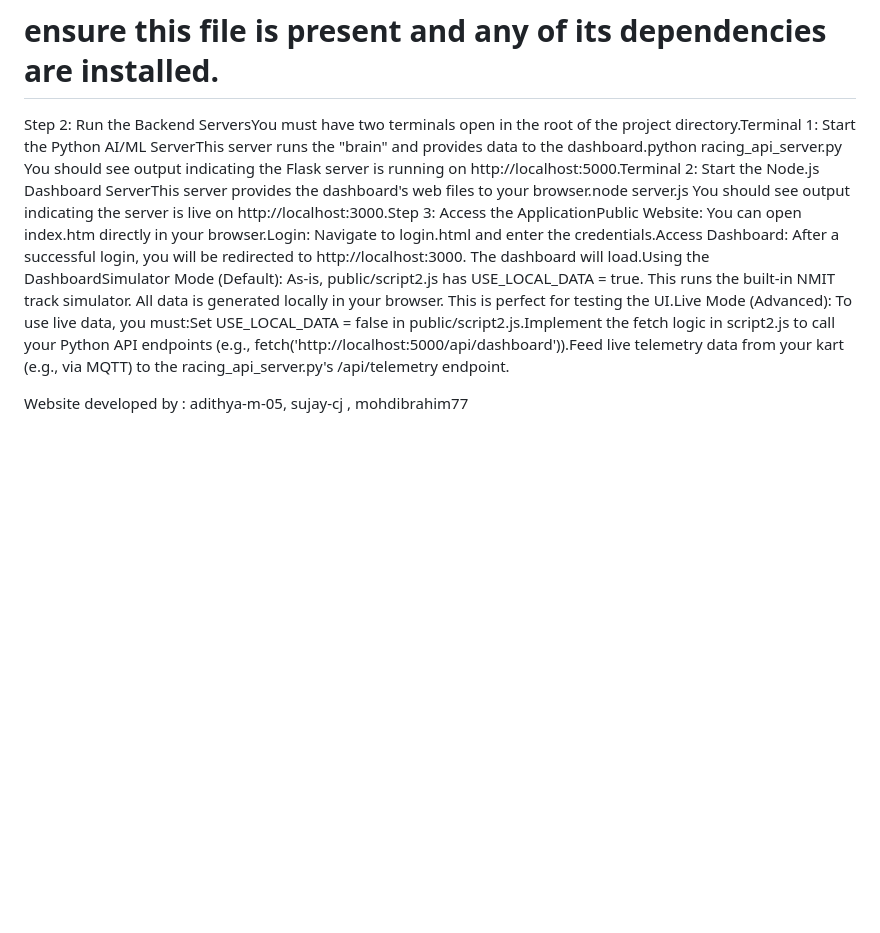
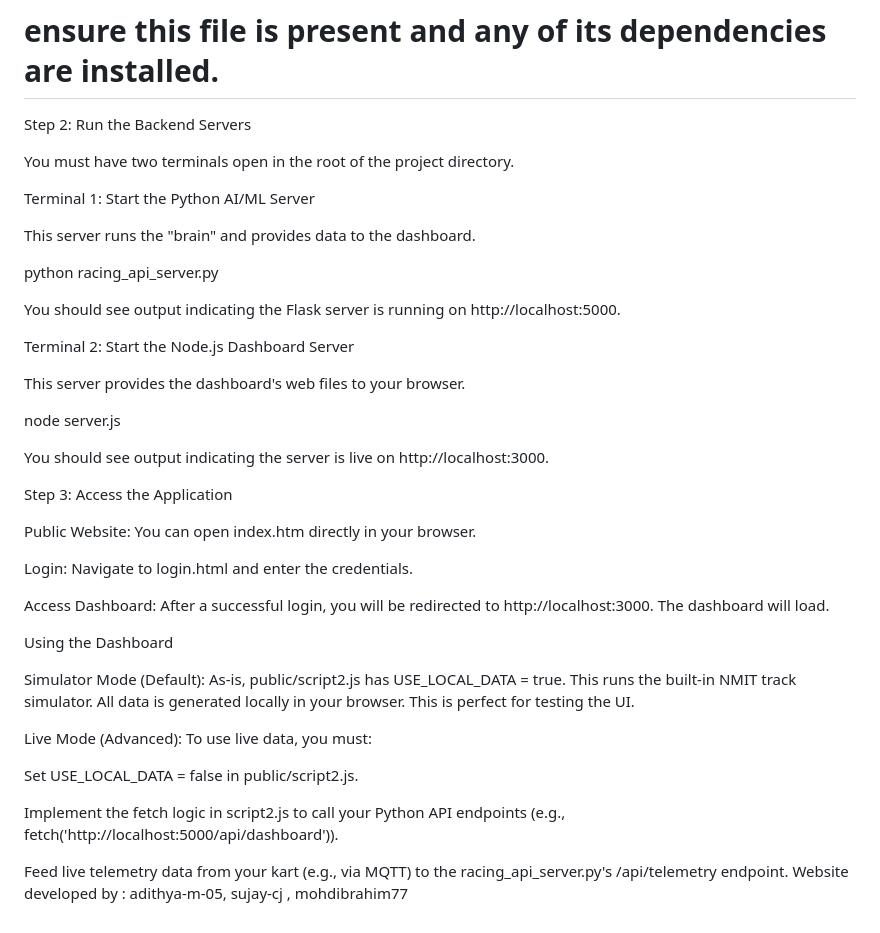
Before and after one commit to adithya-m-05/Trydan-Website, a Markdown page: README.md, the part around the change printed below. GitHub-like rendering; blank space fills up the shorter version.

```diff
--- a/README.md
+++ b/README.md
@@ -21,8 +97,47 @@ Python Dependencies:# We recommend using a virtual environment
 pip install Flask flask-cors pandas
 # Note: racing_api_server.py imports 'racing_engine_gps_speed',
 # ensure this file is present and any of its dependencies are installed.
-Step 2: Run the Backend ServersYou must have two terminals open in the root of the project directory.Terminal 1: Start the Python AI/ML ServerThis server runs the "brain" and provides data to the dashboard.python racing_api_server.py
-You should see output indicating the Flask server is running on http://localhost:5000.Terminal 2: Start the Node.js Dashboard ServerThis server provides the dashboard's web files to your browser.node server.js
-You should see output indicating the server is live on http://localhost:3000.Step 3: Access the ApplicationPublic Website: You can open index.htm directly in your browser.Login: Navigate to login.html and enter the credentials.Access Dashboard: After a successful login, you will be redirected to http://localhost:3000. The dashboard will load.Using the DashboardSimulator Mode (Default): As-is, public/script2.js has USE_LOCAL_DATA = true. This runs the built-in NMIT track simulator. All data is generated locally in your browser. This is perfect for testing the UI.Live Mode (Advanced): To use live data, you must:Set USE_LOCAL_DATA = false in public/script2.js.Implement the fetch logic in script2.js to call your Python API endpoints (e.g., fetch('http://localhost:5000/api/dashboard')).Feed live telemetry data from your kart (e.g., via MQTT) to the racing_api_server.py's /api/telemetry endpoint.
 
+
+Step 2: Run the Backend Servers
+
+You must have two terminals open in the root of the project directory.
+
+Terminal 1: Start the Python AI/ML Server
+
+This server runs the "brain" and provides data to the dashboard.
+
+python racing_api_server.py
+
+
+You should see output indicating the Flask server is running on http://localhost:5000.
+
+Terminal 2: Start the Node.js Dashboard Server
+
+This server provides the dashboard's web files to your browser.
+
+node server.js
+
+
+You should see output indicating the server is live on http://localhost:3000.
+
+Step 3: Access the Application
+
+Public Website: You can open index.htm directly in your browser.
+
+Login: Navigate to login.html and enter the credentials.
+
+Access Dashboard: After a successful login, you will be redirected to http://localhost:3000. The dashboard will load.
+
+Using the Dashboard
+
+Simulator Mode (Default): As-is, public/script2.js has USE_LOCAL_DATA = true. This runs the built-in NMIT track simulator. All data is generated locally in your browser. This is perfect for testing the UI.
+
+Live Mode (Advanced): To use live data, you must:
+
+Set USE_LOCAL_DATA = false in public/script2.js.
+
+Implement the fetch logic in script2.js to call your Python API endpoints (e.g., fetch('http://localhost:5000/api/dashboard')).
+
+Feed live telemetry data from your kart (e.g., via MQTT) to the racing_api_server.py's /api/telemetry endpoint.
  Website developed by : adithya-m-05, sujay-cj , mohdibrahim77
```
Also changed, not shown: other parts of README.md (+79 -3 lines).
